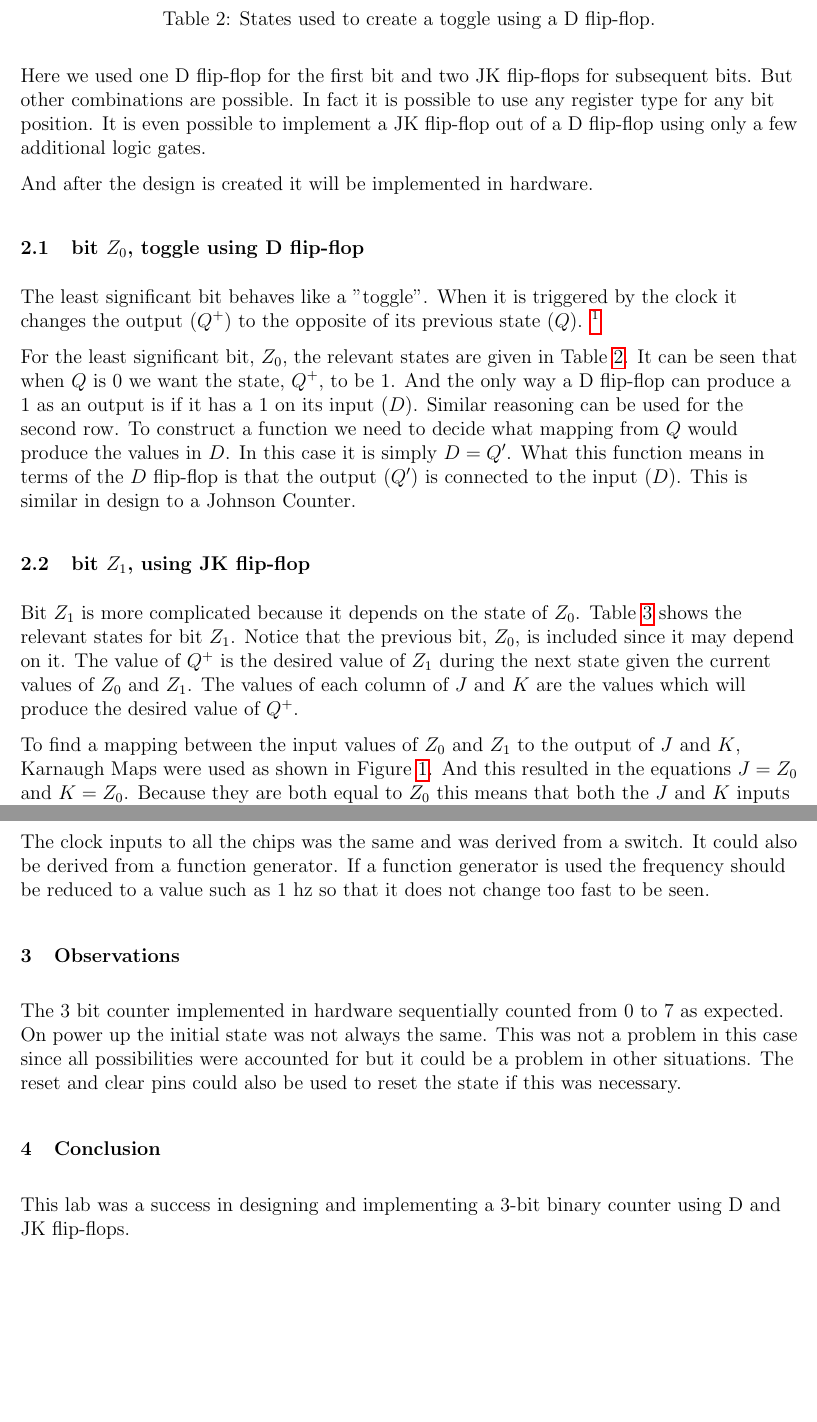
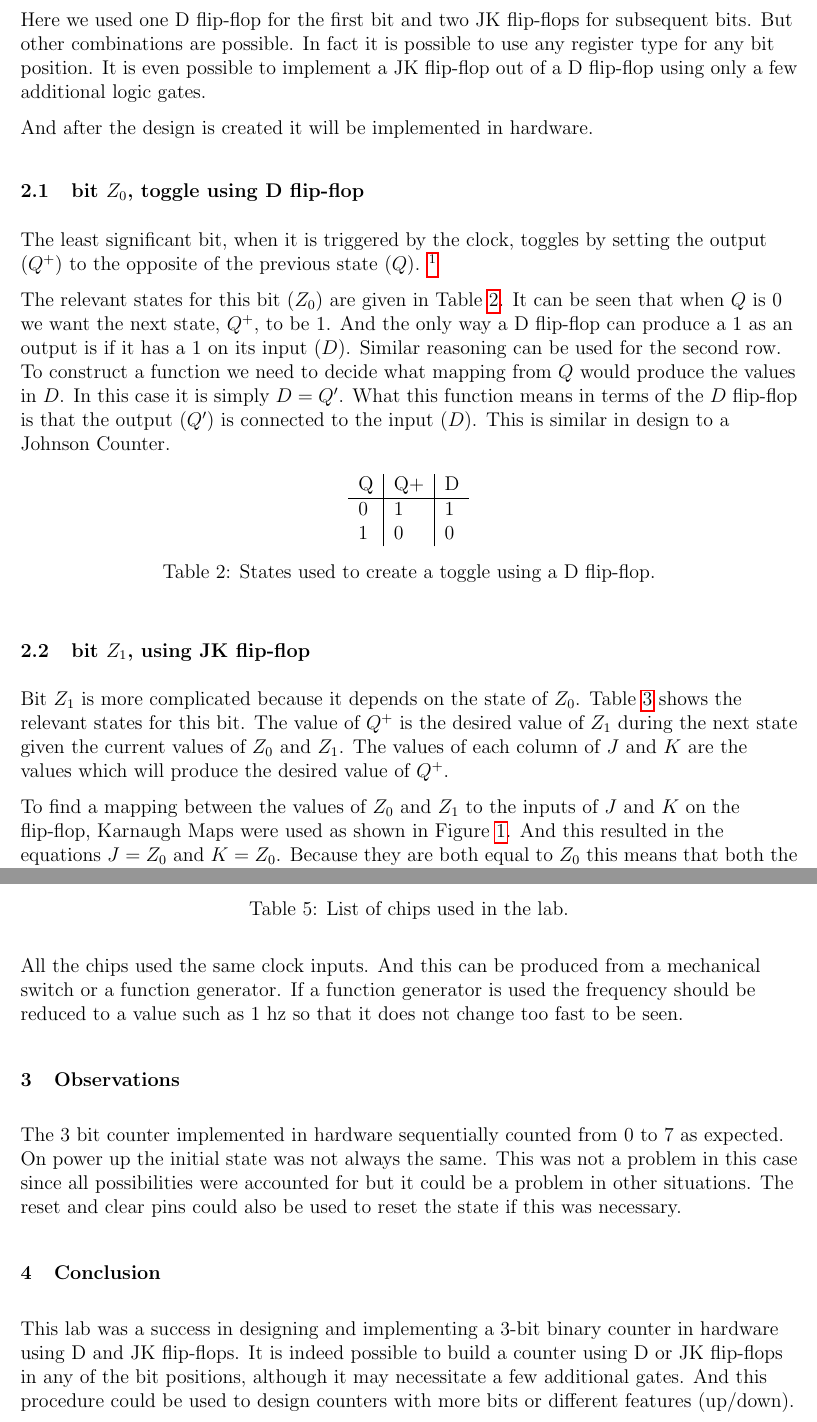
Before and after one commit to jmahler/EECE-144-labs, a LaTeX document (lab10/main.tex): two parts of pages 2 and 5 of 5, joined at a grey line, cut so that both start at the same text, the shorter picture padded with empty space. The pictures show the PDF file lab10/main.pdf that the author committed with the source.

Commit message:
lab 10 done

```diff
--- a/lab10/main.tex
+++ b/lab10/main.tex
@@ -118,16 +118,16 @@ And after the design is created it will be implemented in hardware.
 
 % {{{ bit Z_0
 \subsection{bit $Z_0$, toggle using D flip-flop}
-The least significant bit behaves like a "toggle".
-When it is triggered by the clock it changes the output ($Q^+$)
-to the opposite of its previous state ($Q$).
+The least significant bit, when it is triggered by the clock,
+toggles by setting the output ($Q^+$) to the opposite of the
+previous state ($Q$).
 \footnote{The notation used here denotes $Q$ as the current state and $Q^+$
 as the next state.}
 
-For the least significant bit, $Z_0$, the relevant states
-are given in Table \ref{tbl:dtoggle}.
-It can be seen that when $Q$ is $0$ we want the state, $Q^+$,
-to be $1$.  And the only way a D flip-flop can produce a $1$ as
+The relevant states for this bit ($Z_0$) are given in Table \ref{tbl:dtoggle}.
+It can be seen that when $Q$ is $0$ we want the next state, $Q^+$,
+to be $1$.
+And the only way a D flip-flop can produce a $1$ as
 an output is if it has a $1$ on its input ($D$).
 Similar reasoning can be used for the second row.
 To construct a function we need to decide what mapping from $Q$
@@ -155,15 +155,13 @@ Q & Q+ & D \\
 
 Bit $Z_1$ is more complicated because it depends on
 the state of $Z_0$.
-Table \ref{tbl:z1states} shows the relevant states for bit $Z_1$.
-Notice that the previous bit, $Z_0$, is included since it may
-depend on it.
+Table \ref{tbl:z1states} shows the relevant states for this bit.
 The value of $Q^+$ is the desired value of $Z_1$ during the next
 state given the current values of $Z_0$ and $Z_1$.
 The values of each column of $J$ and $K$ are the values which
 will produce the desired value of $Q^+$.
 
-\begin{table}
+\begin{table}[h!]
 \center
 \begin{tabular}[t]{ll | l | ll | ll | ll}
 ($Q$) & & ($Z_1$) &   &   &   &   &   &   \\
@@ -181,16 +179,16 @@ one containing "don't cares" (X) is the most general.
 \label{tbl:z1states}
 \end{table}
 
-To find a mapping between the input values of $Z_0$ and $Z_1$ to
-the output of $J$ and $K$, Karnaugh Maps were used as shown
-in Figure \ref{fig:z1kmap}.
+To find a mapping between the values of $Z_0$ and $Z_1$ to
+the inputs of $J$ and $K$ on the flip-flop,
+Karnaugh Maps were used as shown in Figure \ref{fig:z1kmap}.
 And this resulted in the equations $J = Z_0$ and $K = Z_0$.
 Because they are both equal to $Z_0$ this means that both the
 $J$ and $K$ inputs are connected together and to $Z_0$.
 And this will result in the desired output of $Z_1$ on $Q$
 of this JK flip-flop.
 
-\begin{figure}
+\begin{figure}[h!]
 \center
 
 \begin{tabular}{cc}
@@ -210,6 +208,6 @@ of this JK flip-flop.
 
 Bit $Z_2$ is the most complicated because it depends on
 the state of $Z_0$ and $Z_1$.
-Table \ref{tbl:z2states} shows the relevant states for bit $Z_2$.
+Table \ref{tbl:z2states} shows the relevant states for this bit.
 
 The value of $Q^+$ is the desired value of $Z_2$ during the next
@@ -236,8 +234,9 @@ $Z_2$ & $Z_1$ & $Z_0$ & $Q^+$ & J & K & J & K & J & K \\
 \label{tbl:z2states}
 \end{table}
 
-To find a mapping between the input values of $Z_0$, $Z_1$ and $Z_2$ to
-the output of $J$ and $K$, Karnaugh Maps were used as shown
-in Figure \ref{fig:z2kmap}.
+\samepage
+To find a mapping between the values of $Z_0$, $Z_1$ and $Z_2$ to
+the inputs of $J$ and $K$ on the flip-flop,
+Karnaugh Maps were used as shown in Figure \ref{fig:z2kmap}.
 And this resulted in the equations $J = Z_1 Z_0$ and $K = Z_1 Z_0$.
 In this case the inputs to $J$ and $K$ are the same but they also
@@ -280,4 +282,6 @@ The following four chips were used during the construction of this lab.
 
+\begin{table}[h!]
+\center
 \begin{tabular}{|l|l|}
 \hline
 74HC74 & dual D flip-flop \\
@@ -294,5 +296,6 @@ Other chips can be substituted but they must all be from the same
-family.
-CMOS chips cannot be mixed with TTL chips.
+\caption{List of chips used in the lab.}
+\label{tbl:ics}
+\end{table}
 
 On the flip-flops there are additional pins for "reset" and "clear".
 These are used to momentarily reset and/or clear the state of the chip.
@@ -301,7 +306,6 @@ to hi or low (refer to the data sheet).
 
-The clock inputs to all the chips was the same and was derived from
-a switch.
-It could also be derived from a function generator.
+All the chips used the same clock inputs.
+And this can be produced from a mechanical switch or a function generator.
 If a function generator is used the frequency should be reduced
 to a value such as 1 hz so that it does not change too fast to be seen.
 % }}}
@@ -325,7 +329,12 @@ if this was necessary.
 \section{Conclusion}
 
 This lab was a success in designing and implementing a 3-bit binary
-counter using D and JK flip-flops.
+counter in hardware using D and JK flip-flops.
+It is indeed possible to build a counter using D or JK flip-flops
+in any of the bit positions, although it may necessitate
+a few additional gates.
+And this procedure could be used to design counters with more
+bits or different features (up/down).
 
 % }}}
 
```
Also changed, not shown: lab10/main.pdf, lab10/main.tex (25 more changed lines), 1 other file.
